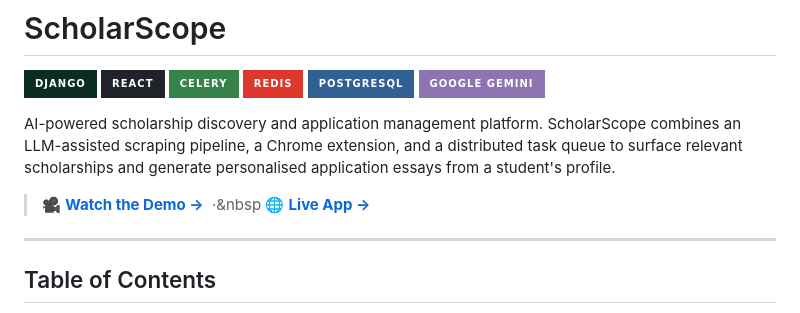
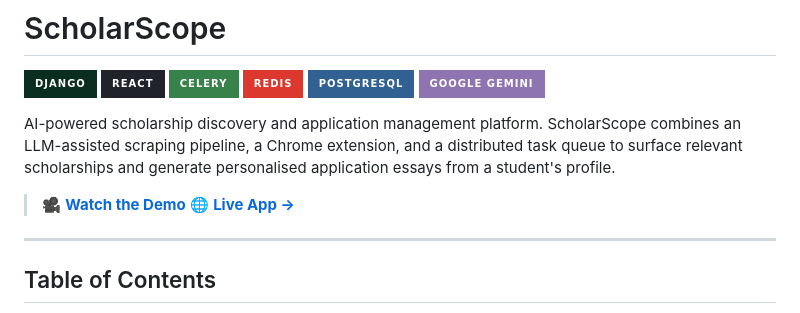
Before and after one commit to vic-comm/SCHOLAR_SCOPE, a Markdown page: README.md, the part around the change. GitHub-like rendering; badges without logos.

```diff
--- a/README.md
+++ b/README.md
@@ -9,7 +9,7 @@
 
 AI-powered scholarship discovery and application management platform. ScholarScope combines an LLM-assisted scraping pipeline, a Chrome extension, and a distributed task queue to surface relevant scholarships and generate personalised application essays from a student's profile.
 
-> 🎥 **[Watch the Demo →](https://tinyurl.com/scholarscope)** &nbsp;·&nbsp 🌐 **[Live App →](#)**
+> 🎥 **[Watch the Demo](https://tinyurl.com/scholarscope)** 🌐 **[Live App →](#)**
 
 ---
 
```
